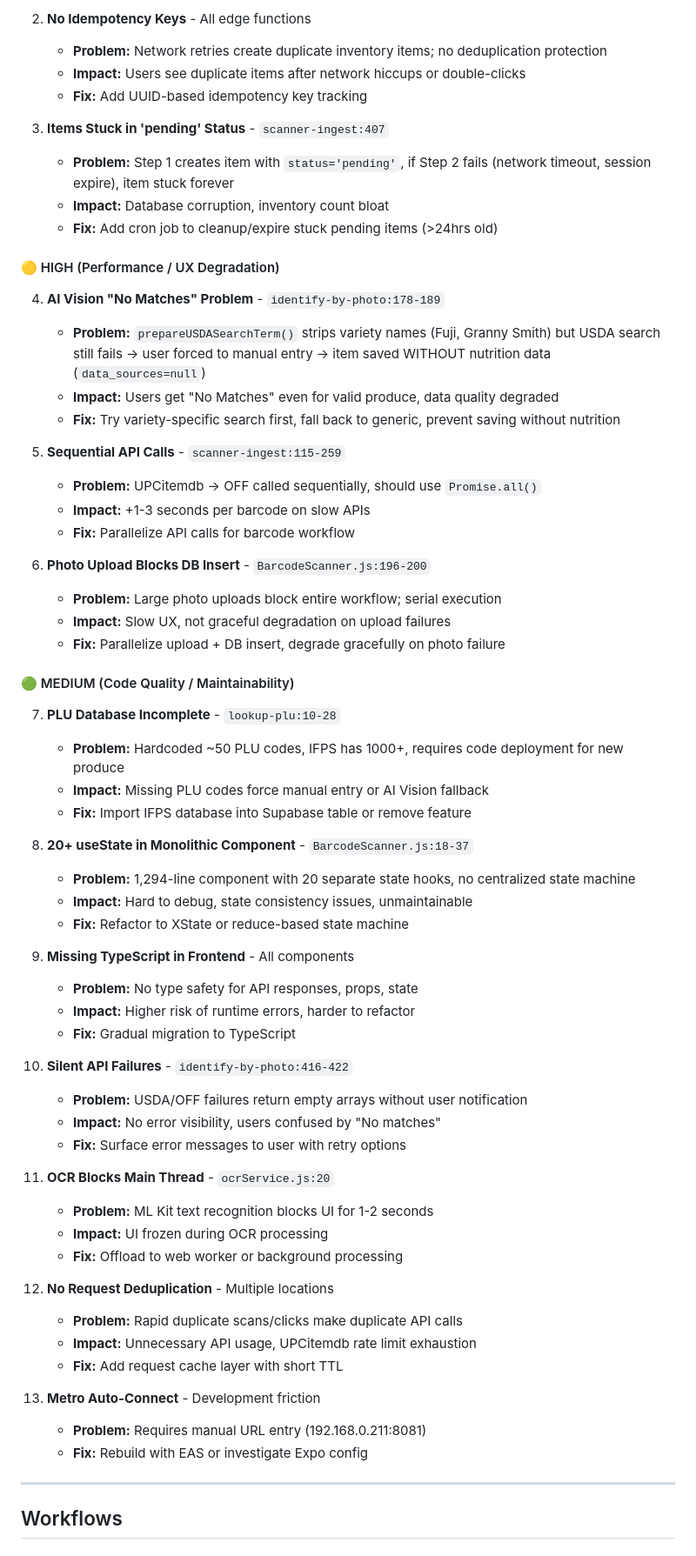
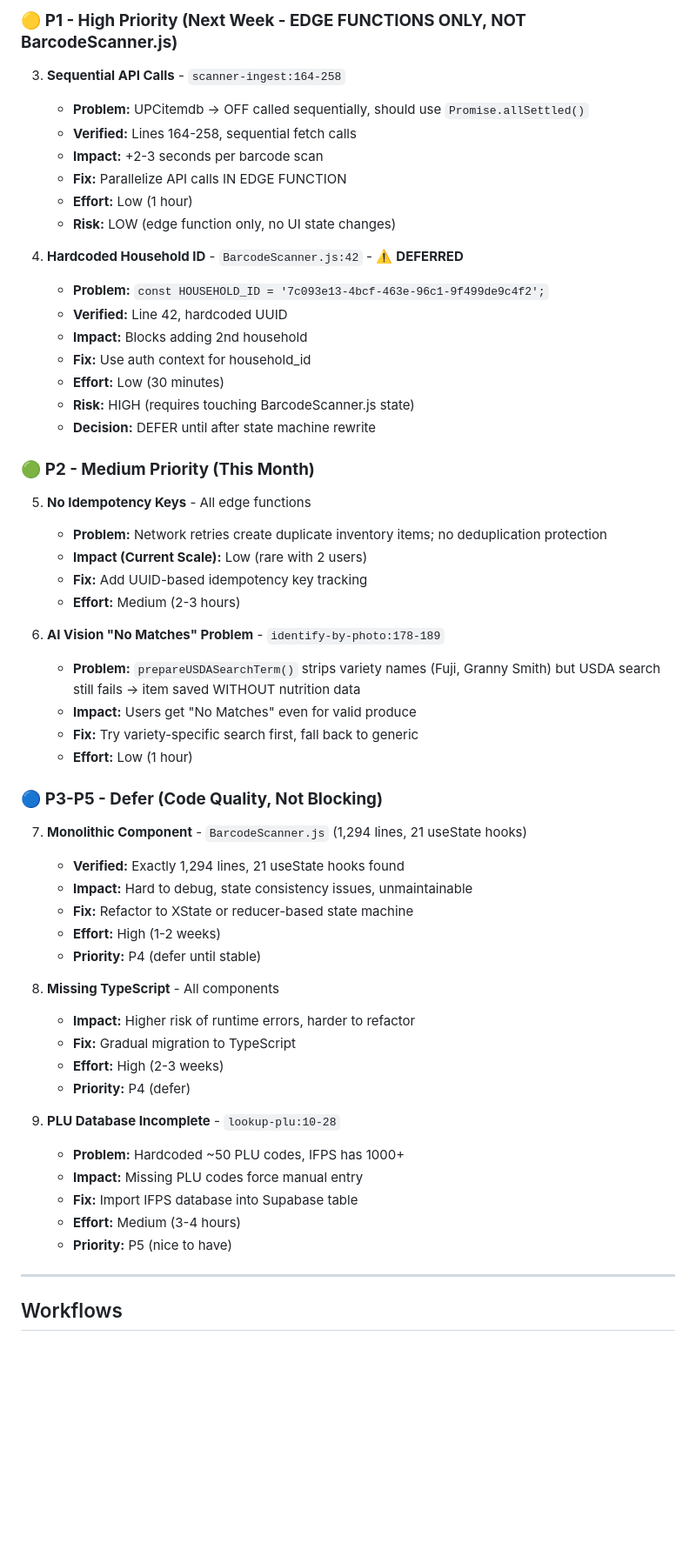
Before and after one commit to werablr/momma-bs-scanner, a Markdown page: HANDOFF.md, the part around one of its changes. Shown at 87% size. GitHub-like rendering; blank space fills up the shorter version.

```diff
--- a/HANDOFF.md
+++ b/HANDOFF.md
@@ -29,64 +62,58 @@
 
-2. **No Idempotency Keys** - All edge functions
+### 🟡 **P1 - High Priority (Next Week - EDGE FUNCTIONS ONLY, NOT BarcodeScanner.js)**
+
+3. **Sequential API Calls** - `scanner-ingest:164-258`
+   - **Problem:** UPCitemdb → OFF called sequentially, should use `Promise.allSettled()`
+   - **Verified:** Lines 164-258, sequential fetch calls
+   - **Impact:** +2-3 seconds per barcode scan
+   - **Fix:** Parallelize API calls IN EDGE FUNCTION
+   - **Effort:** Low (1 hour)
+   - **Risk:** LOW (edge function only, no UI state changes)
+
+4. **Hardcoded Household ID** - `BarcodeScanner.js:42` - ⚠️ **DEFERRED**
+   - **Problem:** `const HOUSEHOLD_ID = '7c093e13-4bcf-463e-96c1-9f499de9c4f2';`
+   - **Verified:** Line 42, hardcoded UUID
+   - **Impact:** Blocks adding 2nd household
+   - **Fix:** Use auth context for household_id
+   - **Effort:** Low (30 minutes)
+   - **Risk:** HIGH (requires touching BarcodeScanner.js state)
+   - **Decision:** DEFER until after state machine rewrite
+
+### 🟢 **P2 - Medium Priority (This Month)**
+
+5. **No Idempotency Keys** - All edge functions
    - **Problem:** Network retries create duplicate inventory items; no deduplication protection
-   - **Impact:** Users see duplicate items after network hiccups or double-clicks
+   - **Impact (Current Scale):** Low (rare with 2 users)
    - **Fix:** Add UUID-based idempotency key tracking
+   - **Effort:** Medium (2-3 hours)
 
-3. **Items Stuck in 'pending' Status** - `scanner-ingest:407`
-   - **Problem:** Step 1 creates item with `status='pending'`, if Step 2 fails (network timeout, session expire), item stuck forever
-   - **Impact:** Database corruption, inventory count bloat
-   - **Fix:** Add cron job to cleanup/expire stuck pending items (>24hrs old)
+6. **AI Vision "No Matches" Problem** - `identify-by-photo:178-189`
+   - **Problem:** `prepareUSDASearchTerm()` strips variety names (Fuji, Granny Smith) but USDA search still fails → item saved WITHOUT nutrition data
+   - **Impact:** Users get "No Matches" even for valid produce
+   - **Fix:** Try variety-specific search first, fall back to generic
+   - **Effort:** Low (1 hour)
 
-#### 🟡 HIGH (Performance / UX Degradation)
-4. **AI Vision "No Matches" Problem** - `identify-by-photo:178-189`
-   - **Problem:** `prepareUSDASearchTerm()` strips variety names (Fuji, Granny Smith) but USDA search still fails → user forced to manual entry → item saved WITHOUT nutrition data (`data_sources=null`)
-   - **Impact:** Users get "No Matches" even for valid produce, data quality degraded
-   - **Fix:** Try variety-specific search first, fall back to generic, prevent saving without nutrition
+### 🔵 **P3-P5 - Defer (Code Quality, Not Blocking)**
 
-5. **Sequential API Calls** - `scanner-ingest:115-259`
-   - **Problem:** UPCitemdb → OFF called sequentially, should use `Promise.all()`
-   - **Impact:** +1-3 seconds per barcode on slow APIs
-   - **Fix:** Parallelize API calls for barcode workflow
+7. **Monolithic Component** - `BarcodeScanner.js` (1,294 lines, 21 useState hooks)
+   - **Verified:** Exactly 1,294 lines, 21 useState hooks found
+   - **Impact:** Hard to debug, state consistency issues, unmaintainable
+   - **Fix:** Refactor to XState or reducer-based state machine
+   - **Effort:** High (1-2 weeks)
+   - **Priority:** P4 (defer until stable)
 
-6. **Photo Upload Blocks DB Insert** - `BarcodeScanner.js:196-200`
-   - **Problem:** Large photo uploads block entire workflow; serial execution
-   - **Impact:** Slow UX, not graceful degradation on upload failures
-   - **Fix:** Parallelize upload + DB insert, degrade gracefully on photo failure
-
-#### 🟢 MEDIUM (Code Quality / Maintainability)
-7. **PLU Database Incomplete** - `lookup-plu:10-28`
-   - **Problem:** Hardcoded ~50 PLU codes, IFPS has 1000+, requires code deployment for new produce
-   - **Impact:** Missing PLU codes force manual entry or AI Vision fallback
-   - **Fix:** Import IFPS database into Supabase table or remove feature
-
-8. **20+ useState in Monolithic Component** - `BarcodeScanner.js:18-37`
-   - **Problem:** 1,294-line component with 20 separate state hooks, no centralized state machine
-   - **Impact:** Hard to debug, state consistency issues, unmaintainable
-   - **Fix:** Refactor to XState or reduce-based state machine
-
-9. **Missing TypeScript in Frontend** - All components
-   - **Problem:** No type safety for API responses, props, state
+8. **Missing TypeScript** - All components
    - **Impact:** Higher risk of runtime errors, harder to refactor
    - **Fix:** Gradual migration to TypeScript
+   - **Effort:** High (2-3 weeks)
+   - **Priority:** P4 (defer)
 
-10. **Silent API Failures** - `identify-by-photo:416-422`
-    - **Problem:** USDA/OFF failures return empty arrays without user notification
-    - **Impact:** No error visibility, users confused by "No matches"
-    - **Fix:** Surface error messages to user with retry options
-
-11. **OCR Blocks Main Thread** - `ocrService.js:20`
-    - **Problem:** ML Kit text recognition blocks UI for 1-2 seconds
-    - **Impact:** UI frozen during OCR processing
-    - **Fix:** Offload to web worker or background processing
-
-12. **No Request Deduplication** - Multiple locations
-    - **Problem:** Rapid duplicate scans/clicks make duplicate API calls
-    - **Impact:** Unnecessary API usage, UPCitemdb rate limit exhaustion
-    - **Fix:** Add request cache layer with short TTL
-
-13. **Metro Auto-Connect** - Development friction
-    - **Problem:** Requires manual URL entry (192.168.0.211:8081)
-    - **Fix:** Rebuild with EAS or investigate Expo config
+9. **PLU Database Incomplete** - `lookup-plu:10-28`
+   - **Problem:** Hardcoded ~50 PLU codes, IFPS has 1000+
+   - **Impact:** Missing PLU codes force manual entry
+   - **Fix:** Import IFPS database into Supabase table
+   - **Effort:** Medium (3-4 hours)
+   - **Priority:** P5 (nice to have)
 
 ---
 
```
Also changed, not shown: other parts of HANDOFF.md (+177 -51 lines).
